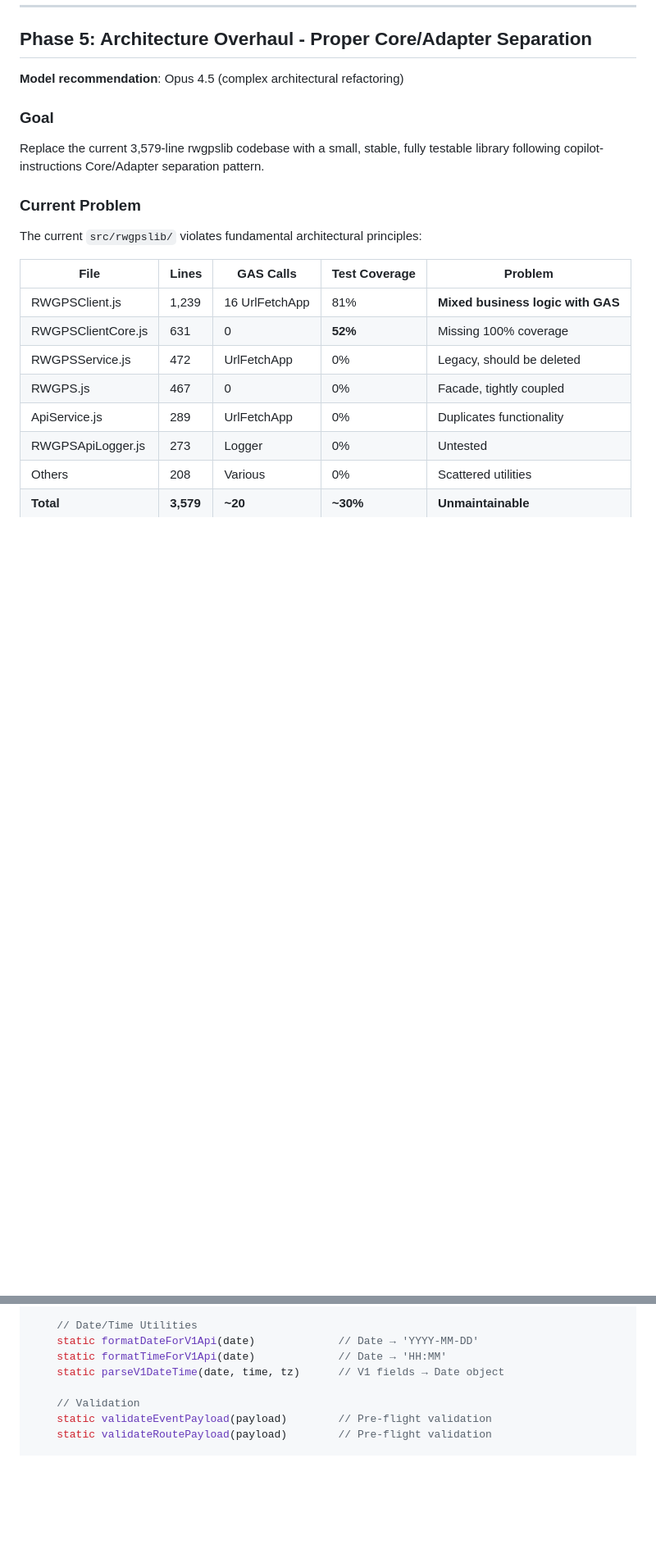
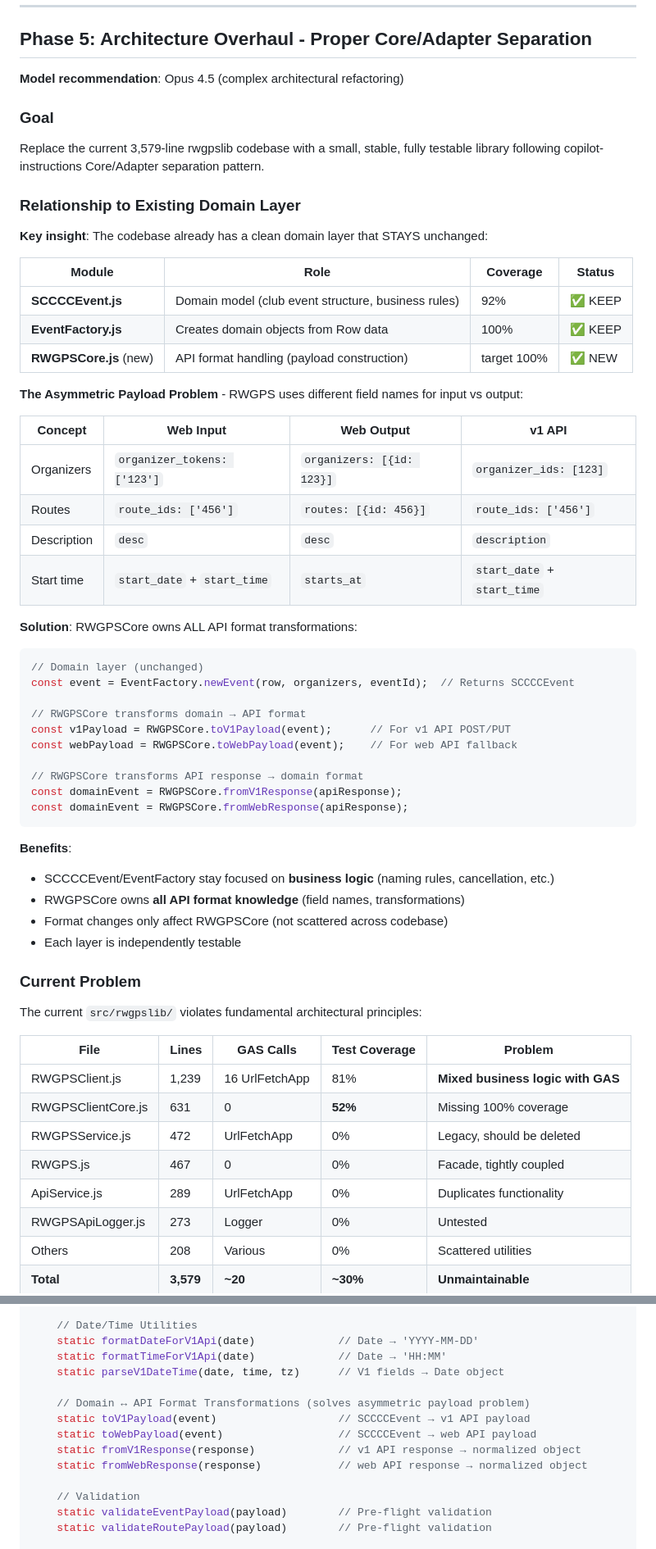
Before and after one commit to TobyHFerguson/RideManager, a Markdown page: RWGPS_TASKS.md, 2 parts joined by grey strips. Shown at 82% size. GitHub-like rendering; blank space fills up the shorter version.

Commit message:
Add domain layer clarification to Phase 5
- Document relationship between SCCCCEvent/EventFactory (domain) and RWGPSCore (API)
- Explain asymmetric payload problem and how RWGPSCore solves it
- Add toV1Payload, toWebPayload, fromV1Response, fromWebResponse methods
- Clarify that domain layer (SCCCCEvent, EventFactory) stays unchanged

````diff
--- a/RWGPS_TASKS.md
+++ b/RWGPS_TASKS.md
@@ -830,6 +830,46 @@ Fields:
 ### Goal
 Replace the current 3,579-line rwgpslib codebase with a small, stable, fully testable library following copilot-instructions Core/Adapter separation pattern.
 
+### Relationship to Existing Domain Layer
+
+**Key insight**: The codebase already has a clean domain layer that STAYS unchanged:
+
+| Module | Role | Coverage | Status |
+|--------|------|----------|--------|
+| **SCCCCEvent.js** | Domain model (club event structure, business rules) | 92% | ✅ KEEP |
+| **EventFactory.js** | Creates domain objects from Row data | 100% | ✅ KEEP |
+| **RWGPSCore.js** (new) | API format handling (payload construction) | target 100% | ✅ NEW |
+
+**The Asymmetric Payload Problem** - RWGPS uses different field names for input vs output:
+
+| Concept | Web Input | Web Output | v1 API |
+|---------|-----------|------------|--------|
+| Organizers | `organizer_tokens: ['123']` | `organizers: [{id: 123}]` | `organizer_ids: [123]` |
+| Routes | `route_ids: ['456']` | `routes: [{id: 456}]` | `route_ids: ['456']` |
+| Description | `desc` | `desc` | `description` |
+| Start time | `start_date` + `start_time` | `starts_at` | `start_date` + `start_time` |
+
+**Solution**: RWGPSCore owns ALL API format transformations:
+
+```javascript
+// Domain layer (unchanged)
+const event = EventFactory.newEvent(row, organizers, eventId);  // Returns SCCCCEvent
+
+// RWGPSCore transforms domain → API format
+const v1Payload = RWGPSCore.toV1Payload(event);      // For v1 API POST/PUT
+const webPayload = RWGPSCore.toWebPayload(event);    // For web API fallback
+
+// RWGPSCore transforms API response → domain format
+const domainEvent = RWGPSCore.fromV1Response(apiResponse);
+const domainEvent = RWGPSCore.fromWebResponse(apiResponse);
+```
+
+**Benefits**:
+- SCCCCEvent/EventFactory stay focused on **business logic** (naming rules, cancellation, etc.)
+- RWGPSCore owns **all API format knowledge** (field names, transformations)
+- Format changes only affect RWGPSCore (not scattered across codebase)
+- Each layer is independently testable
+
 ### Current Problem
 The current `src/rwgpslib/` violates fundamental architectural principles:
 
@@ -912,6 +952,12 @@ class RWGPSCore {
     static formatDateForV1Api(date)             // Date → 'YYYY-MM-DD'
     static formatTimeForV1Api(date)             // Date → 'HH:MM'
     static parseV1DateTime(date, time, tz)      // V1 fields → Date object
+
+    // Domain ↔ API Format Transformations (solves asymmetric payload problem)
+    static toV1Payload(event)                   // SCCCCEvent → v1 API payload
+    static toWebPayload(event)                  // SCCCCEvent → web API payload
+    static fromV1Response(response)             // v1 API response → normalized object
+    static fromWebResponse(response)            // web API response → normalized object
 
     // Validation
     static validateEventPayload(payload)        // Pre-flight validation
````
